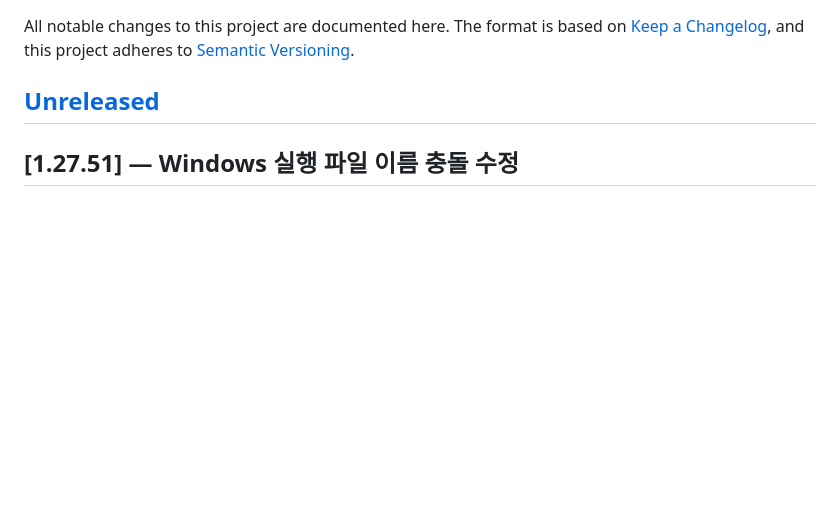
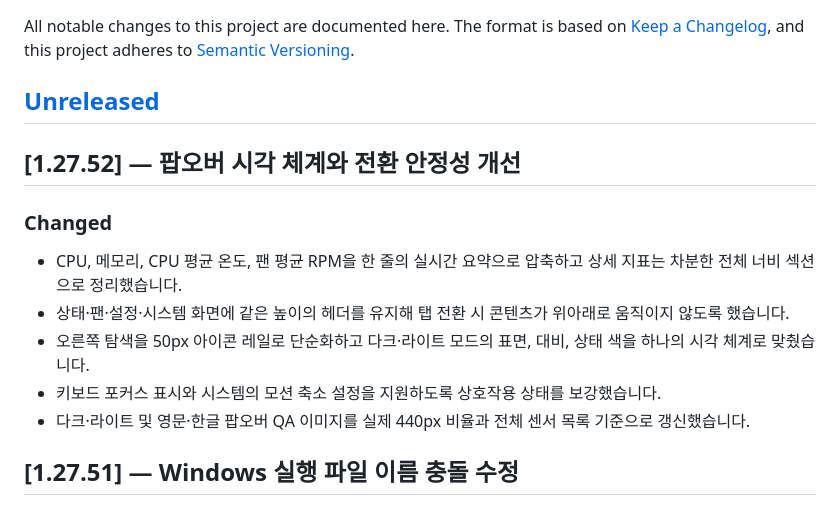
Before and after one commit to uulab-official/peterfan, a Markdown page: CHANGELOG.md, the part around the change. Rendered like a GitHub page; blank space fills up the shorter version.

```diff
--- a/CHANGELOG.md
+++ b/CHANGELOG.md
@@ -5,6 +5,16 @@ All notable changes to this project are documented here. The format is based on
 adheres to [Semantic Versioning](https://semver.org/spec/v2.0.0.html).
 
 ## [Unreleased]
+
+## [1.27.52] — 팝오버 시각 체계와 전환 안정성 개선
+
+### Changed
+
+- CPU, 메모리, CPU 평균 온도, 팬 평균 RPM을 한 줄의 실시간 요약으로 압축하고 상세 지표는 차분한 전체 너비 섹션으로 정리했습니다.
+- 상태·팬·설정·시스템 화면에 같은 높이의 헤더를 유지해 탭 전환 시 콘텐츠가 위아래로 움직이지 않도록 했습니다.
+- 오른쪽 탐색을 50px 아이콘 레일로 단순화하고 다크·라이트 모드의 표면, 대비, 상태 색을 하나의 시각 체계로 맞췄습니다.
+- 키보드 포커스 표시와 시스템의 모션 축소 설정을 지원하도록 상호작용 상태를 보강했습니다.
+- 다크·라이트 및 영문·한글 팝오버 QA 이미지를 실제 440px 비율과 전체 센서 목록 기준으로 갱신했습니다.
 
 ## [1.27.51] — Windows 실행 파일 이름 충돌 수정
 
```
Also changed, not shown: README.ko.md (+2 -2 lines), docs/images/peterfan-popover-qa.png, 5 other files.
